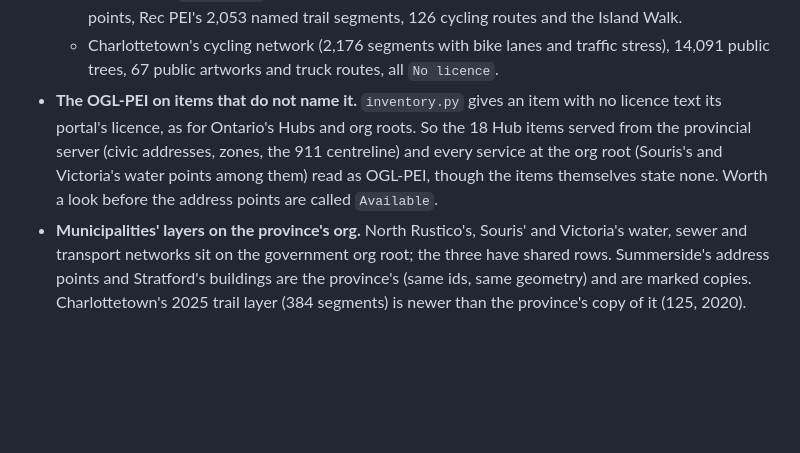
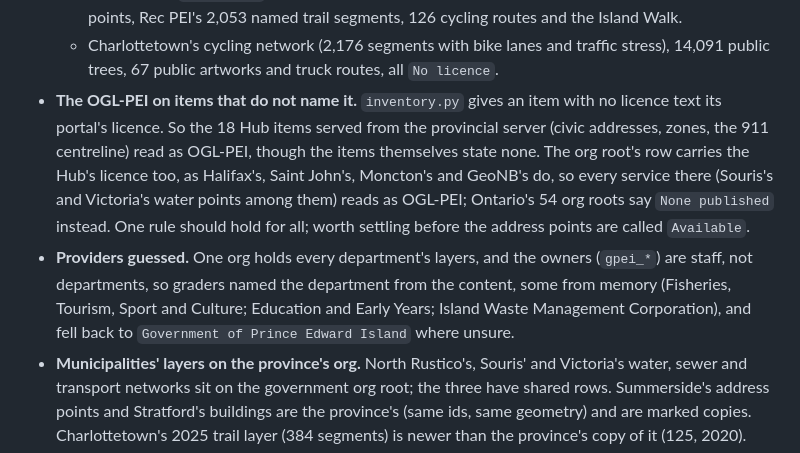
Before and after one commit to skfd/ontario-osm-data-sources, a Markdown page: FOLLOW-UPS.md, the part around the change. Drawn GitHub-style; blank space fills up the shorter version.

Commit message:
FOLLOW-UPS.md: org roots carry their Hub's licence in the Atlantic provinces, not in Ontario; PEI's providers guessed
Co-Authored-By: Claude Opus 5.5 <noreply@anthropic.com>

```diff
--- a/FOLLOW-UPS.md
+++ b/FOLLOW-UPS.md
@@ -83,10 +83,16 @@ removed in 2010. Open ends:
   - Charlottetown's cycling network (2,176 segments with bike lanes and traffic stress), 14,091
     public trees, 67 public artworks and truck routes, all `No licence`.
 - **The OGL-PEI on items that do not name it.** `inventory.py` gives an item with no licence text
-  its portal's licence, as for Ontario's Hubs and org roots. So the 18 Hub items served from the
-  provincial server (civic addresses, zones, the 911 centreline) and every service at the org
-  root (Souris's and Victoria's water points among them) read as OGL-PEI, though the items
-  themselves state none. Worth a look before the address points are called `Available`.
+  its portal's licence. So the 18 Hub items served from the provincial server (civic addresses,
+  zones, the 911 centreline) read as OGL-PEI, though the items themselves state none. The org
+  root's row carries the Hub's licence too, as Halifax's, Saint John's, Moncton's and GeoNB's do,
+  so every service there (Souris's and Victoria's water points among them) reads as OGL-PEI;
+  Ontario's 54 org roots say `None published` instead. One rule should hold for all; worth
+  settling before the address points are called `Available`.
+- **Providers guessed.** One org holds every department's layers, and the owners (`gpei_*`) are
+  staff, not departments, so graders named the department from the content, some from memory
+  (Fisheries, Tourism, Sport and Culture; Education and Early Years; Island Waste Management
+  Corporation), and fell back to `Government of Prince Edward Island` where unsure.
 - **Municipalities' layers on the province's org.** North Rustico's, Souris' and Victoria's water,
   sewer and transport networks sit on the government org root; the three have shared rows.
   Summerside's address points and Stratford's buildings are the province's (same ids, same
```
